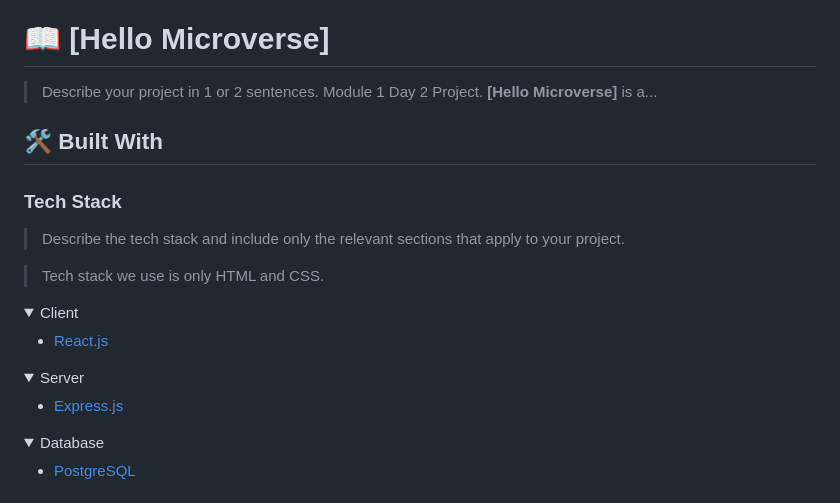
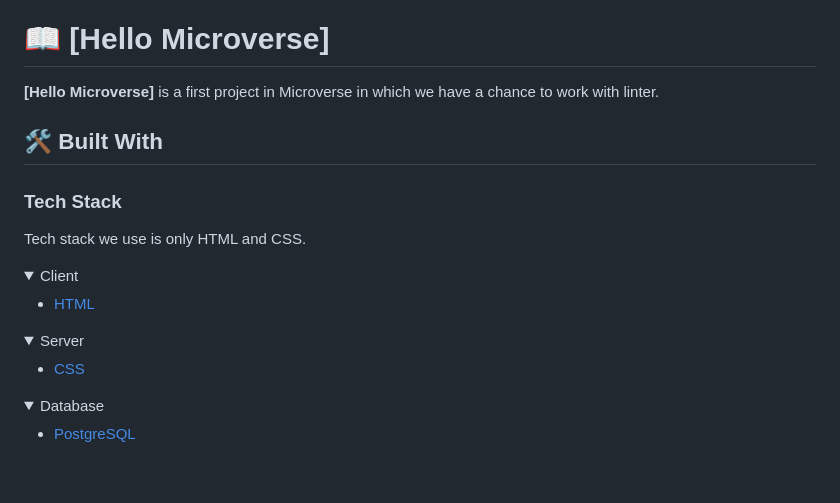
Before and after one commit to linuxhaw/HelloMicroverse, a Markdown page: README.md, the part around the change. GitHub-like rendering; folded sections open; blank space fills up the shorter version.

```diff
--- a/README.md
+++ b/README.md
@@ -65,29 +65,25 @@ For more information on the importance of a professional README for your reposit
 
 # 📖 [Hello Microverse] <a name="Hello Microverse"></a>
 
-> Describe your project in 1 or 2 sentences.
-> Module 1 Day 2 Project.
-> **[Hello Microverse]** is a...
+**[Hello Microverse]** is a first project in Microverse in which we have a chance to work with linter.
 
 ## 🛠 Built With <a name="built-with"></a>
 
 ### Tech Stack <a name="tech-stack"></a>
 
-> Describe the tech stack and include only the relevant sections that apply to your project.
-
-> Tech stack we use is only HTML and CSS.
+Tech stack we use is only HTML and CSS.
 
 <details>
   <summary>Client</summary>
   <ul>
-    <li><a href="https://reactjs.org/">React.js</a></li>
+    <li><a href="https://reactjs.org/">HTML</a></li>
   </ul>
 </details>
 
 <details>
   <summary>Server</summary>
   <ul>
-    <li><a href="https://expressjs.com/">Express.js</a></li>
+    <li><a href="https://expressjs.com/">CSS</a></li>
   </ul>
 </details>
 
```
